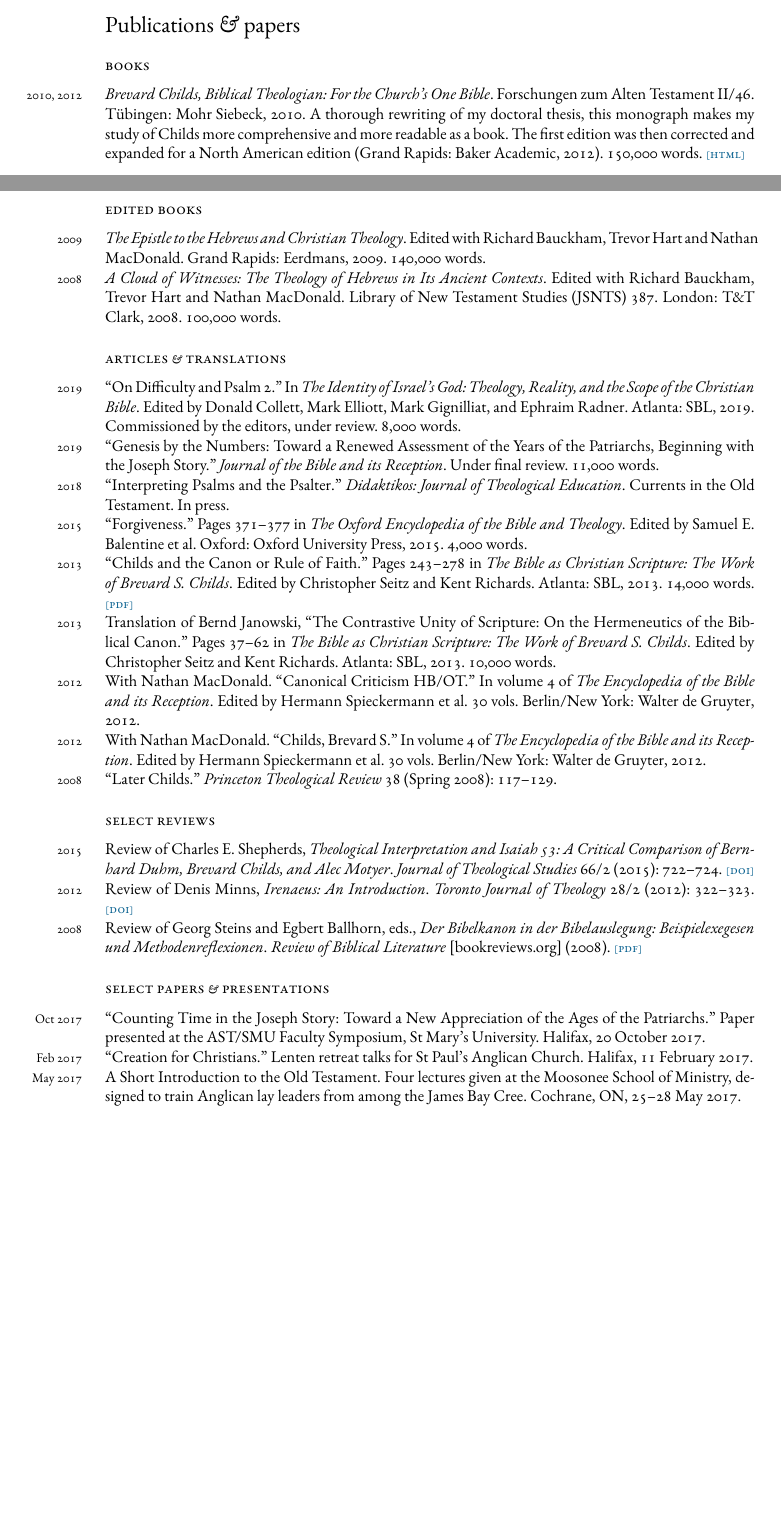
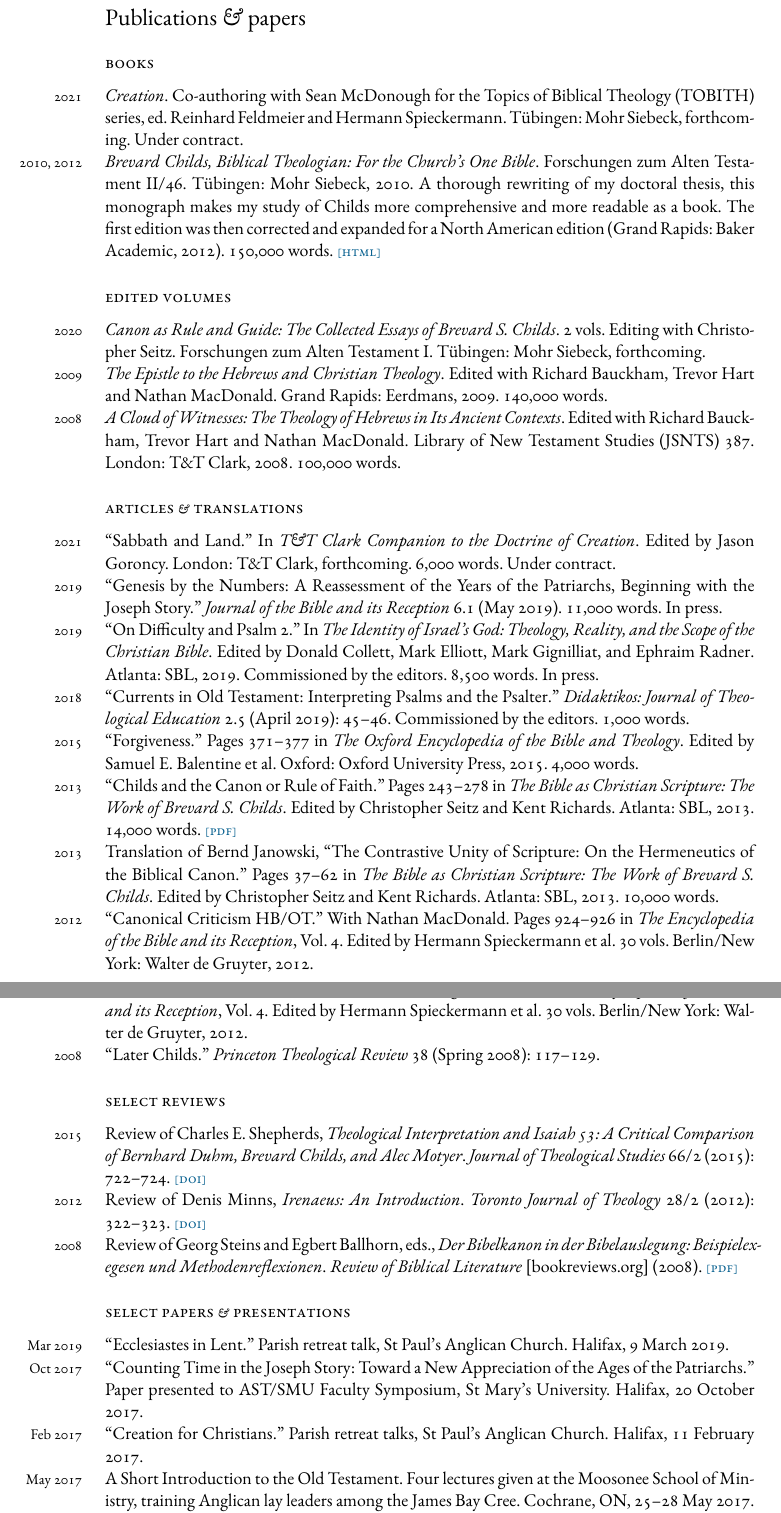
Before and after one commit to danieldriver/danieldriver.github.io, a LaTeX CV (assets/pdf/Driver_cv.tex): two parts of pages 1 and 2 of 5 before the commit and two parts of pages 2 and 3 of 5 after it, joined at a grey line, cut so that both start at the same text, the shorter picture padded with empty space. Compiled offline with XeLaTeX; a missing font is replaced by an installed copy or a similar font.

Commit message:
update CV

```diff
--- a/assets/pdf/Driver_cv.tex
+++ b/assets/pdf/Driver_cv.tex
@@ -7,7 +7,7 @@
 % LaTeX template derived from: http://nitens.org/taraborelli/cvtex
 % ----------------------------------------------------------------------
 
-\documentclass[10pt]{article}
+\documentclass[11pt]{article}
 
 % DOCUMENT LAYOUT
 \usepackage{geometry}
@@ -189,6 +192,11 @@ Fondation Catholique Ecossaise Scholarship for a summer term at L'Institut Catho
 \subsection*{books}
 % ----------------------------------------------------------------------
 
+\years{2021}
+\emph{Creation}. Co-authoring with Sean McDonough for the Topics of
+Biblical Theology (TOBITH) series, ed. Reinhard Feldmeier and Hermann
+Spieckermann. Tübingen: Mohr Siebeck, forthcoming. Under contract.
+
 \years{2010, 2012}
 \emph{Brevard Childs, Biblical Theologian: For the Church’s One Bible}.
 Forschungen zum Alten Testament II/46. Tübingen: Mohr Siebeck, 2010. A
@@ -198,8 +206,13 @@ edition was then corrected and expanded for a North American edition
 (Grand Rapids: Baker Academic, 2012). 150,000 words.
 \html{http://danieldriver.com/bsc/}
 
-\subsection*{edited books}
+\subsection*{edited volumes}
 % ----------------------------------------------------------------------
+
+\years{2020}
+\emph{Canon as Rule and Guide: The Collected Essays of Brevard S.
+Childs}. 2 vols. Editing with Christopher Seitz. Forschungen zum Alten
+Testament I. Tübingen: Mohr Siebeck, forthcoming.
 
 \years{2009}
 \emph{The Epistle to the Hebrews and Christian Theology}. Edited with
@@ -215,20 +228,26 @@ Clark, 2008. 100,000 words.
 \subsection*{articles \amper{} translations}
 % ----------------------------------------------------------------------
 
-\years{2019} ``On Difficulty and Psalm 2.'' In \emph{The Identity of
-Israel’s God: Theology, Reality, and the Scope of the Christian Bible}.
-Edited by Donald Collett, Mark Elliott, Mark Gignilliat, and Ephraim
-Radner. Atlanta: SBL, 2019. Commissioned by the editors, under review.
-8,000 words.
+\years{2021}
+``Sabbath and Land.'' In \emph{T\&T Clark Companion to the Doctrine of
+Creation}. Edited by Jason Goroncy. London: T\&T Clark, forthcoming.
+6,000 words. Under contract.
 
-\years{2019} ``Genesis by the Numbers: Toward a Renewed Assessment of
-the Years of the Patriarchs, Beginning with the Joseph Story.''
-\emph{Journal of the Bible and its Reception}. Under final review.
-11,000 words.
+\years{2019}
+``Genesis by the Numbers: A Reassessment of the Years of the Patriarchs,
+Beginning with the Joseph Story.'' \emph{Journal of the Bible and its
+Reception} 6.1 (May 2019). 11,000 words. In press.
 
-\years{2018} ``Interpreting Psalms and the Psalter.'' \emph{Didaktikos:
-Journal of Theological Education}. Currents in the Old Testament. In
-press.
+\years{2019}
+``On Difficulty and Psalm 2.'' In \emph{The Identity of Israel’s God:
+Theology, Reality, and the Scope of the Christian Bible}. Edited by
+Donald Collett, Mark Elliott, Mark Gignilliat, and Ephraim Radner.
+Atlanta: SBL, 2019. Commissioned by the editors. 8,500 words. In press.
+
+\years{2018}
+``Currents in Old Testament: Interpreting Psalms and the Psalter.''
+\emph{Didaktikos: Journal of Theological Education} 2.5 (April 2019):
+45–46. Commissioned by the editors. 1,000 words.
 
 \years{2015}
 ``Forgiveness.'' Pages 371--377 in \emph{The Oxford Encyclopedia of the
@@ -248,14 +267,15 @@ Bible as Christian Scripture: The Work of Brevard S. Childs}. Edited by
 Christopher Seitz and Kent Richards. Atlanta: SBL, 2013. 10,000 words.
 
 \years{2012}
-With Nathan MacDonald. ``Canonical Criticism HB/OT.'' In volume 4 of
-\emph{The Encyclopedia of the Bible and its Reception}. Edited by
-Hermann Spieckermann et al. 30 vols. Berlin/New York: Walter de Gruyter,
-2012.
+``Canonical Criticism HB/OT.'' With Nathan MacDonald. Pages 924–926 in
+\emph{The Encyclopedia of the Bible and its Reception}, Vol. 4. Edited
+by Hermann Spieckermann et al. 30 vols. Berlin/New York: Walter de
+Gruyter, 2012.
+\\ % force break
 
 \years{2012}
-With Nathan MacDonald. ``Childs, Brevard S.'' In volume 4 of \emph{The
-Encyclopedia of the Bible and its Reception}. Edited by Hermann
+``Childs, Brevard S.'' With Nathan MacDonald. Pages 126–127 in \emph{The
+Encyclopedia of the Bible and its Reception}, Vol. 4. Edited by Hermann
 Spieckermann et al. 30 vols. Berlin/New York: Walter de Gruyter, 2012.
 
 \years{2008}
@@ -291,18 +311,23 @@ in der Bibelauslegung: Beispielexegesen und Methodenreflexionen}.
 \subsection*{select papers \amper{} presentations}
 % ----------------------------------------------------------------------
 
+\years{Mar 2019}
+``Ecclesiastes in Lent.'' Parish retreat talk, St Paul's Anglican
+Church. Halifax, 9 March 2019.
+
 \years{Oct 2017}
-``Counting Time in the Joseph Story: Toward a New Appreciation of the Ages of the Patriarchs.'' Paper presented at the AST/SMU Faculty Symposium,
+``Counting Time in the Joseph Story: Toward a New Appreciation of the
+Ages of the Patriarchs.'' Paper presented to AST/SMU Faculty Symposium,
 St Mary's University. Halifax, 20 October 2017.
 
 \years{Feb 2017}
-``Creation for Christians.'' Lenten retreat talks for St Paul's Anglican
+``Creation for Christians.'' Parish retreat talks, St Paul's Anglican
 Church. Halifax, 11 February 2017.
 
 \years{May 2017}
 A Short Introduction to the Old Testament. Four lectures given at the
-Moosonee School of Ministry, designed to train Anglican lay leaders from
-among the James Bay Cree. Cochrane, ON, 25–28 May 2017.
+Moosonee School of Ministry, training Anglican lay leaders among the
+James Bay Cree. Cochrane, ON, 25–28 May 2017.
 
 \years{Jan 2016}
 ``What's Wrong with Steinmetz’s `Superiority of Pre-Critical
```
Also changed, not shown: assets/pdf/Driver_cv.pdf, assets/pdf/Driver_cv.tex (83 more changed lines).
